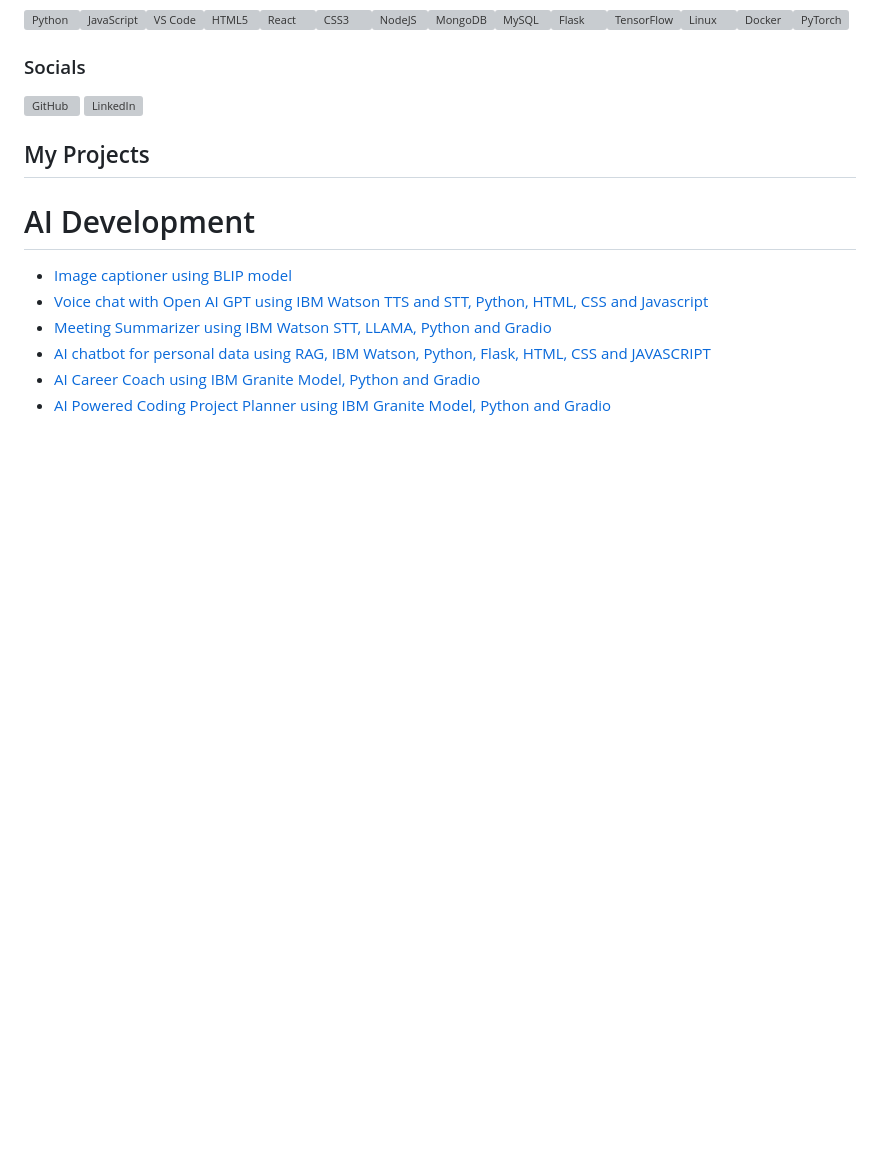
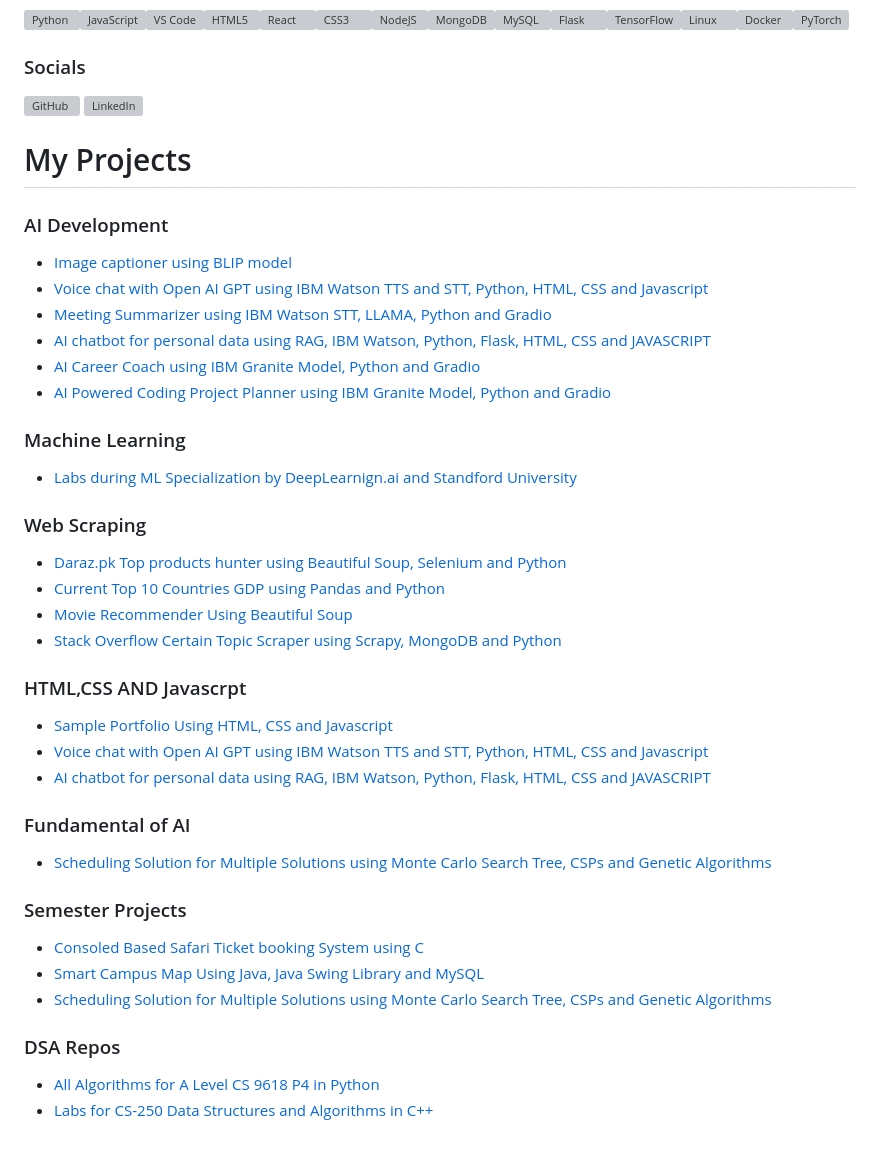
Before and after one commit to hassan2-aamir/hassan2-aamir, a Markdown page: README.md, the part around the change. Rendered like a GitHub page; blank space fills up the shorter version; grey boxes are pictures that could not be loaded.

Commit message:
Update README.md and complete all sections

```diff
--- a/README.md
+++ b/README.md
@@ -26,12 +26,38 @@ I'm currently doing Bachelors in Computer Science at NUST, Islamabad. I am inter
     </a>
 </p>
 
-## My Projects
+# My Projects
 
-# AI Development
+### AI Development
 - [Image captioner using BLIP model](https://github.com/hassan2-aamir/image_captioner)
 - [Voice chat with Open AI GPT using IBM Watson TTS and STT, Python, HTML, CSS and Javascript](https://github.com/hassan2-aamir/Chatbot-With-Voice-And-OpenAI)
 - [Meeting Summarizer using IBM Watson STT, LLAMA, Python and Gradio ](https://github.com/hassan2-aamir/Meeting-Summariser/)
 - [AI chatbot for personal data using RAG, IBM Watson, Python, Flask, HTML, CSS and JAVASCRIPT](https://github.com/hassan2-aamir/personal_data_assistant)
 - [AI Career Coach using IBM Granite Model, Python and Gradio](https://github.com/hassan2-aamir/AI-Career-Coach)
 - [AI Powered Coding Project Planner using IBM Granite Model, Python and Gradio](https://github.com/hassan2-aamir/ibm-watsonx-ai-challenge)
+
+### Machine Learning
+- [Labs during ML Specialization by DeepLearnign.ai and Standford University](https://github.com/hassan2-aamir/ML-Specialization-Labs)
+
+### Web Scraping
+- [Daraz.pk Top products hunter using Beautiful Soup, Selenium and Python](https://github.com/hassan2-aamir/Daraz-product-hunter)
+- [Current Top 10 Countries GDP using Pandas and Python](https://github.com/hassan2-aamir/Top-10-GDP)
+- [Movie Recommender Using Beautiful Soup](https://github.com/hassan2-aamir/Movie-Recommender)
+- [Stack Overflow Certain Topic Scraper using Scrapy, MongoDB and Python](https://github.com/hassan2-aamir/Web-Scraping-with-Scrapy-and-MongoDB)
+
+### HTML,CSS AND Javascrpt
+- [Sample Portfolio Using HTML, CSS and Javascript](https://github.com/hassan2-aamir/Sample-portfolio-websote-using-html-css-)
+- [Voice chat with Open AI GPT using IBM Watson TTS and STT, Python, HTML, CSS and Javascript](https://github.com/hassan2-aamir/Chatbot-With-Voice-And-OpenAI)
+- [AI chatbot for personal data using RAG, IBM Watson, Python, Flask, HTML, CSS and JAVASCRIPT](https://github.com/hassan2-aamir/personal_data_assistant)
+
+### Fundamental of AI
+- [Scheduling Solution for Multiple Solutions using Monte Carlo Search Tree, CSPs and Genetic Algorithms](https://github.com/hassan2-aamir/Scheduling-Solutions-using-Fundamental-AI-Algorithms)
+
+### Semester Projects
+- [Consoled Based Safari Ticket booking System using C](https://github.com/hassan2-aamir/Safari-Ticket-Booking-System)
+- [Smart Campus Map Using Java, Java Swing Library and MySQL](https://github.com/hassan2-aamir/Smart-City)
+- [Scheduling Solution for Multiple Solutions using Monte Carlo Search Tree, CSPs and Genetic Algorithms](https://github.com/hassan2-aamir/Scheduling-Solutions-using-Fundamental-AI-Algorithms)
+
+### DSA Repos
+- [All Algorithms for A Level CS 9618 P4 in Python](https://github.com/hassan2-aamir/p4Codes)
+- [Labs for CS-250 Data Structures and Algorithms in C++](https://github.com/hassan2-aamir/dsa_labs)
```
